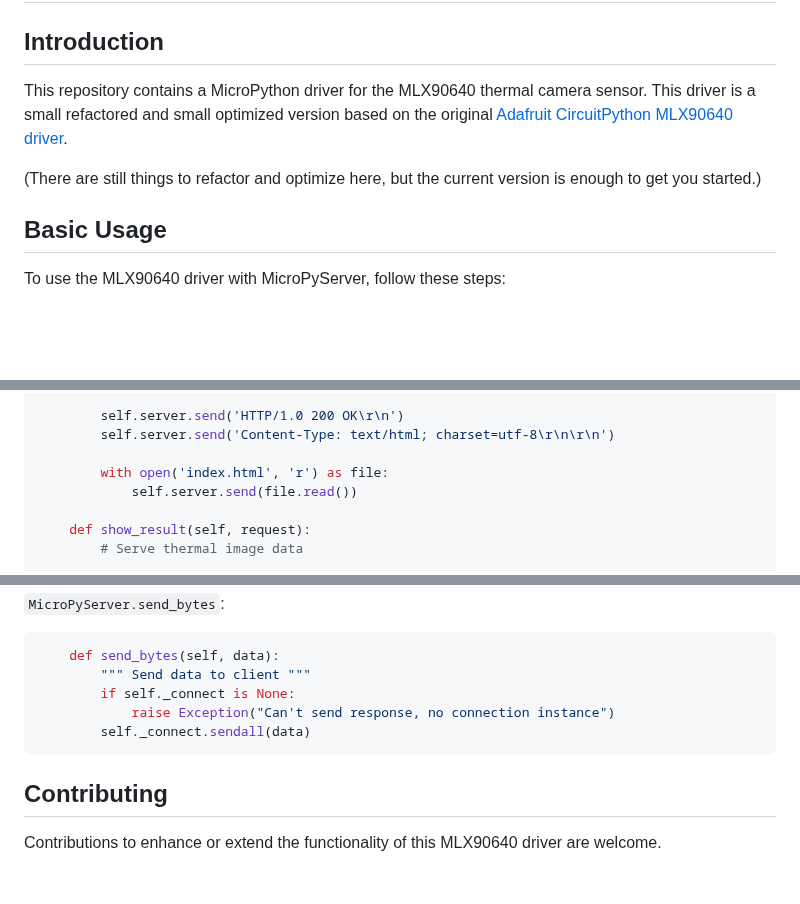
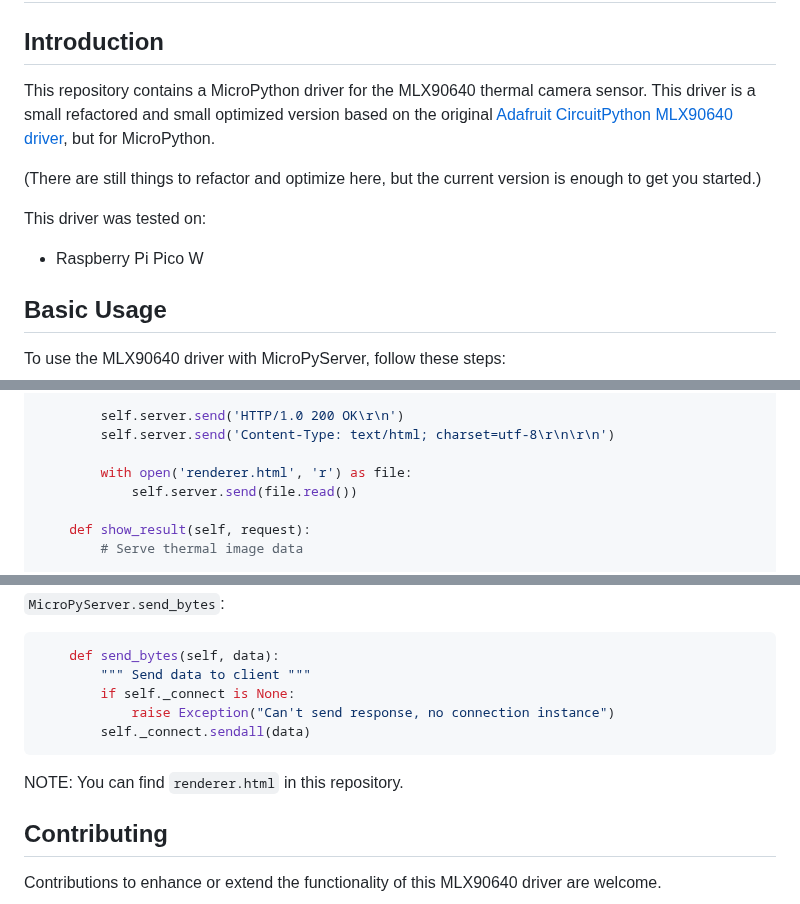
Before and after one commit to michael-sulyak/micropython-mlx90640, a Markdown page: README.md, 3 parts joined by grey strips. Rendered like a GitHub page; blank space fills up the shorter version.

````diff
--- a/README.md
+++ b/README.md
@@ -2,9 +2,13 @@
 
 ## Introduction
 
-This repository contains a MicroPython driver for the MLX90640 thermal camera sensor. This driver is a small refactored and small optimized version based on the original [Adafruit CircuitPython MLX90640 driver](https://github.com/adafruit/Adafruit_CircuitPython_MLX90640).
+This repository contains a MicroPython driver for the MLX90640 thermal camera sensor. This driver is a small refactored and small optimized version based on the original [Adafruit CircuitPython MLX90640 driver](https://github.com/adafruit/Adafruit_CircuitPython_MLX90640), but for MicroPython.
 
 (There are still things to refactor and optimize here, but the current version is enough to get you started.)
+
+This driver was tested on:
+
+* Raspberry Pi Pico W
 
 ## Basic Usage
 
@@ -56,7 +60,7 @@ class IrCameraServer:
         self.server.send('HTTP/1.0 200 OK\r\n')
         self.server.send('Content-Type: text/html; charset=utf-8\r\n\r\n')
 
-        with open('index.html', 'r') as file:
+        with open('renderer.html', 'r') as file:
             self.server.send(file.read())
 
     def show_result(self, request):
@@ -85,6 +89,8 @@ camera_server.run()
         self._connect.sendall(data)
 ```
 
+NOTE: You can find `renderer.html` in this repository.
+
 ## Contributing
 
 Contributions to enhance or extend the functionality of this MLX90640 driver are welcome.
````
